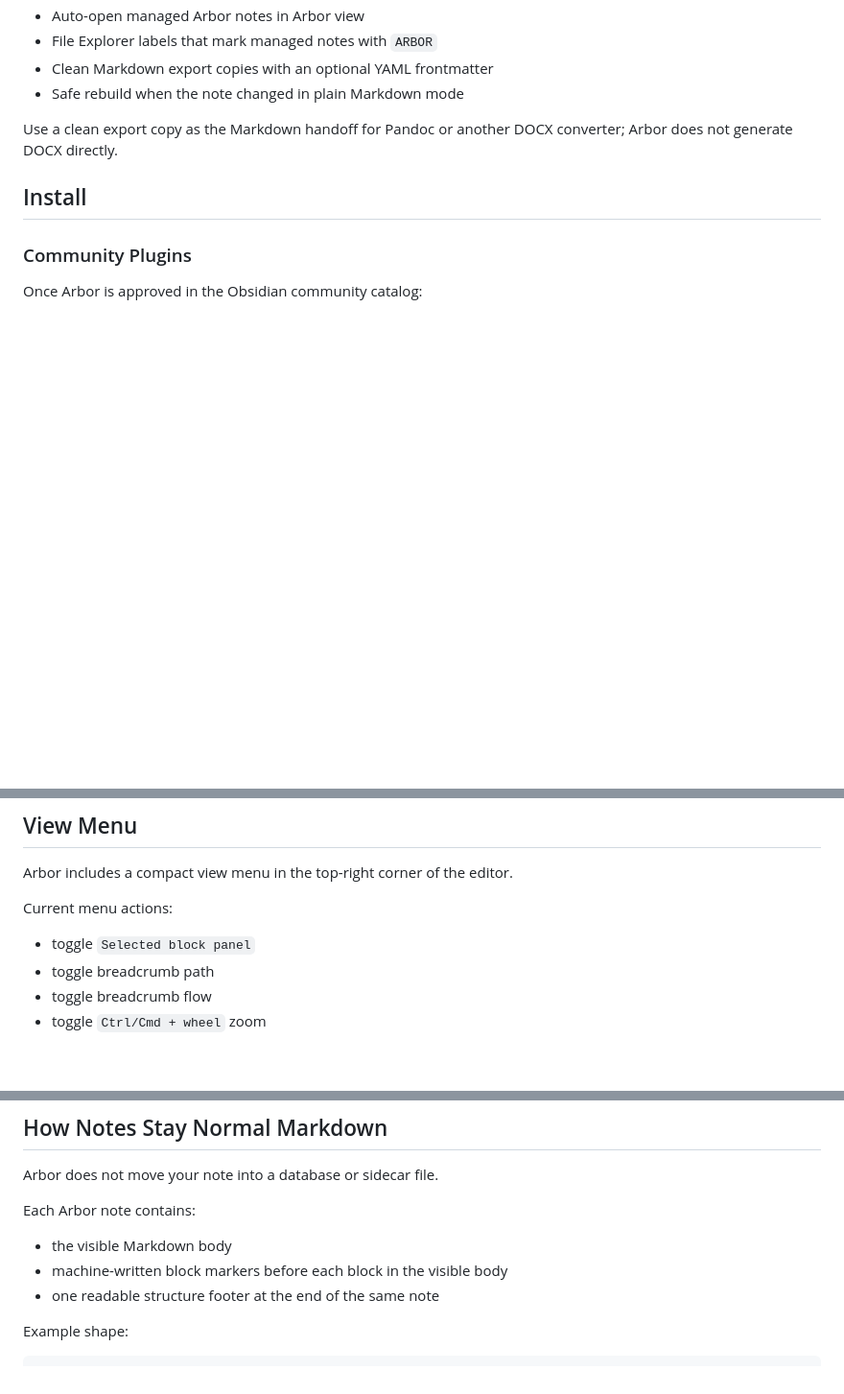
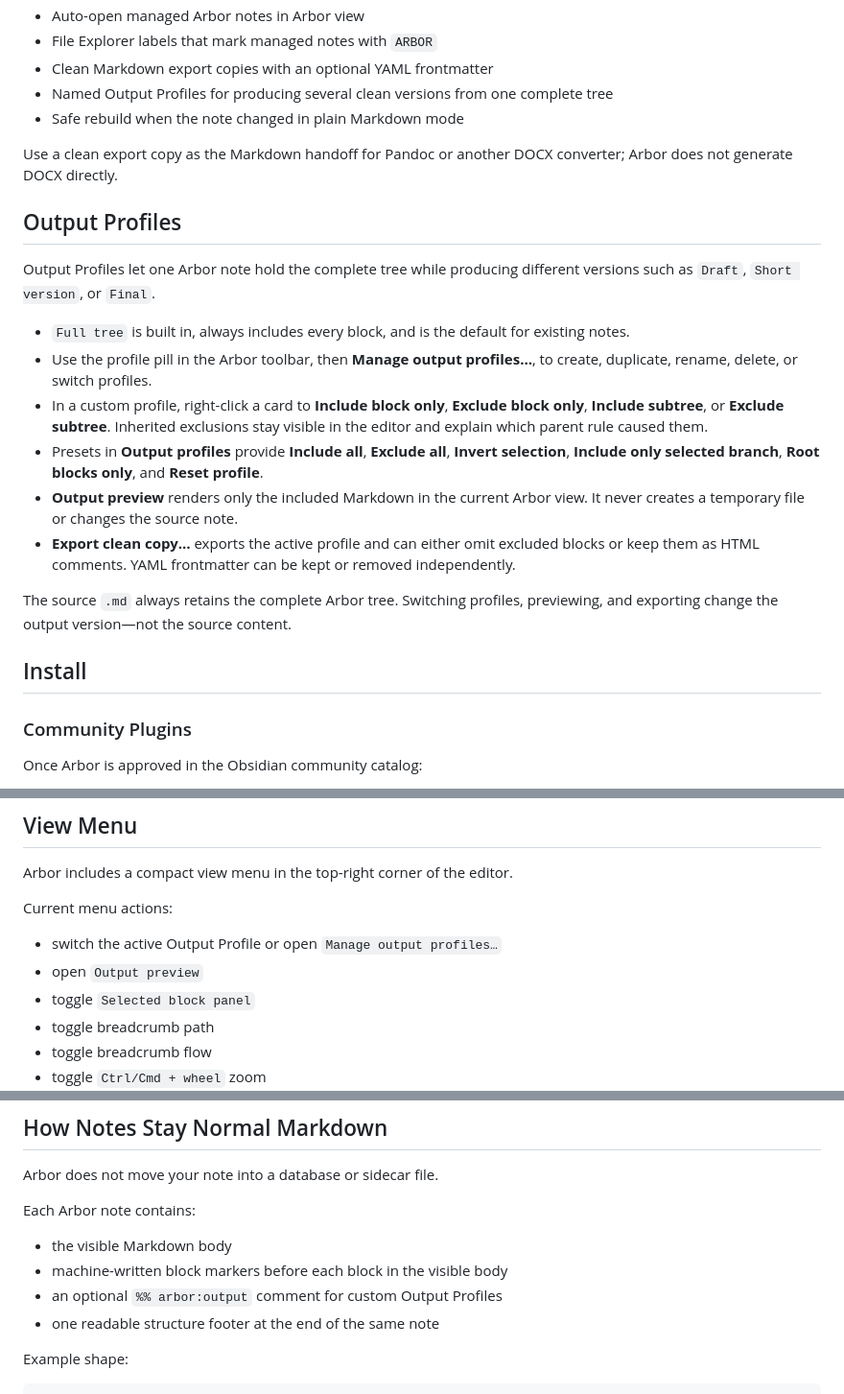
Before and after one commit to Kpyruy/Arbor, a Markdown page: README.md, 3 parts joined by grey strips. Shown at 96% size. Rendered like a GitHub page; blank space fills up the shorter version.

Commit message:
docs: explain Output Profiles workflow

```diff
--- a/README.md
+++ b/README.md
@@ -56,9 +56,23 @@ Arbor is not a canvas, mind map, or whiteboard. It is still note editing, just w
 - Auto-open managed Arbor notes in Arbor view
 - File Explorer labels that mark managed notes with `ARBOR`
 - Clean Markdown export copies with an optional YAML frontmatter
+- Named Output Profiles for producing several clean versions from one complete tree
 - Safe rebuild when the note changed in plain Markdown mode
 
 Use a clean export copy as the Markdown handoff for Pandoc or another DOCX converter; Arbor does not generate DOCX directly.
+
+## Output Profiles
+
+Output Profiles let one Arbor note hold the complete tree while producing different versions such as `Draft`, `Short version`, or `Final`.
+
+- `Full tree` is built in, always includes every block, and is the default for existing notes.
+- Use the profile pill in the Arbor toolbar, then **Manage output profiles…**, to create, duplicate, rename, delete, or switch profiles.
+- In a custom profile, right-click a card to **Include block only**, **Exclude block only**, **Include subtree**, or **Exclude subtree**. Inherited exclusions stay visible in the editor and explain which parent rule caused them.
+- Presets in **Output profiles** provide **Include all**, **Exclude all**, **Invert selection**, **Include only selected branch**, **Root blocks only**, and **Reset profile**.
+- **Output preview** renders only the included Markdown in the current Arbor view. It never creates a temporary file or changes the source note.
+- **Export clean copy…** exports the active profile and can either omit excluded blocks or keep them as HTML comments. YAML frontmatter can be kept or removed independently.
+
+The source `.md` always retains the complete Arbor tree. Switching profiles, previewing, and exporting change the output version—not the source content.
 
 ## Install
 
@@ -213,6 +227,8 @@ Arbor includes a compact view menu in the top-right corner of the editor.
 
 Current menu actions:
 
+- switch the active Output Profile or open `Manage output profiles…`
+- open `Output preview`
 - toggle `Selected block panel`
 - toggle breadcrumb path
 - toggle breadcrumb flow
@@ -251,6 +267,7 @@ Each Arbor note contains:
 
 - the visible Markdown body
 - machine-written block markers before each block in the visible body
+- an optional `%% arbor:output` comment for custom Output Profiles
 - one readable structure footer at the end of the same note
 
 Example shape:
```
Also changed, not shown: CHANGELOG.md (+20 -0 lines), docs/manual-qa.md (+31 -3 lines).
